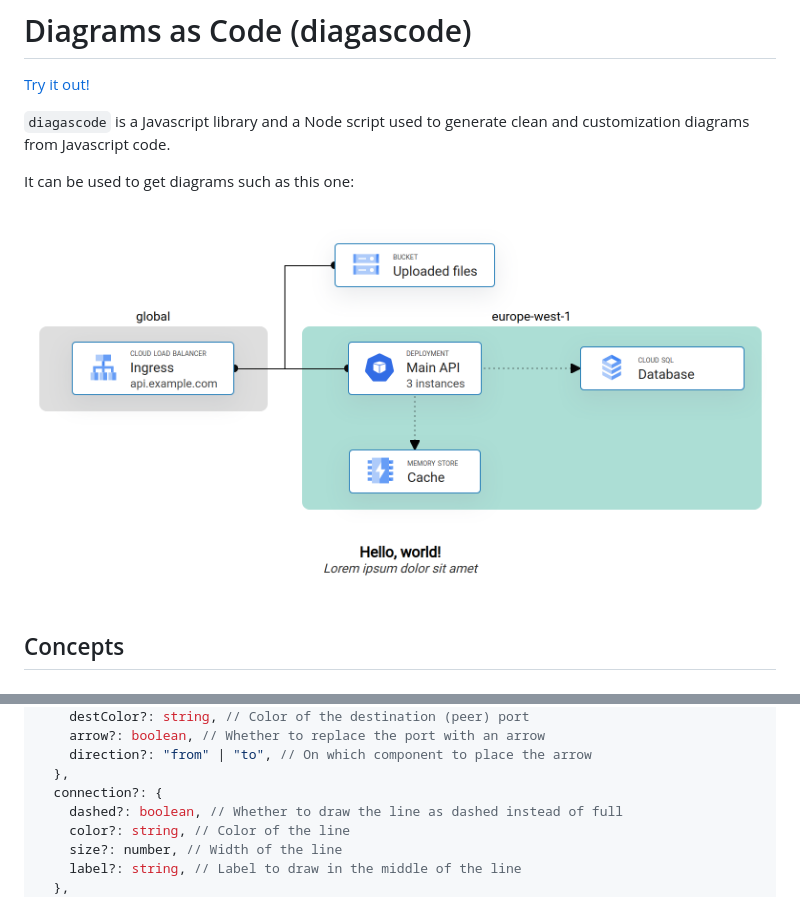
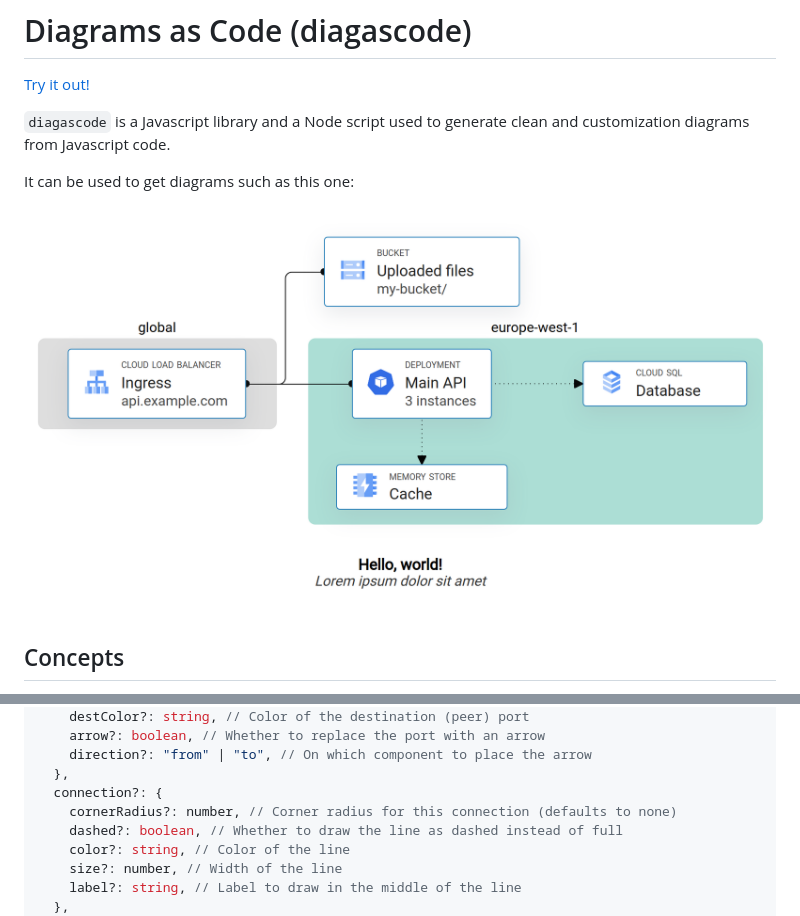
Before and after one commit to apognu/diagascode, a Markdown page: README.md, 2 parts joined by grey strips. Drawn GitHub-style; pictures changed too: contrib/example.png.

Commit message:
Handle connector corner radius.

```diff
--- a/README.md
+++ b/README.md
@@ -139,6 +139,7 @@ Each connected node can also be provided as a Typescript tuple of `[node_ref, op
     direction?: "from" | "to", // On which component to place the arrow
   },
   connection?: {
+    cornerRadius?: number, // Corner radius for this connection (defaults to none)
     dashed?: boolean, // Whether to draw the line as dashed instead of full
     color?: string, // Color of the line
     size?: number, // Width of the line
```
Also changed, not shown: 3 other files.
